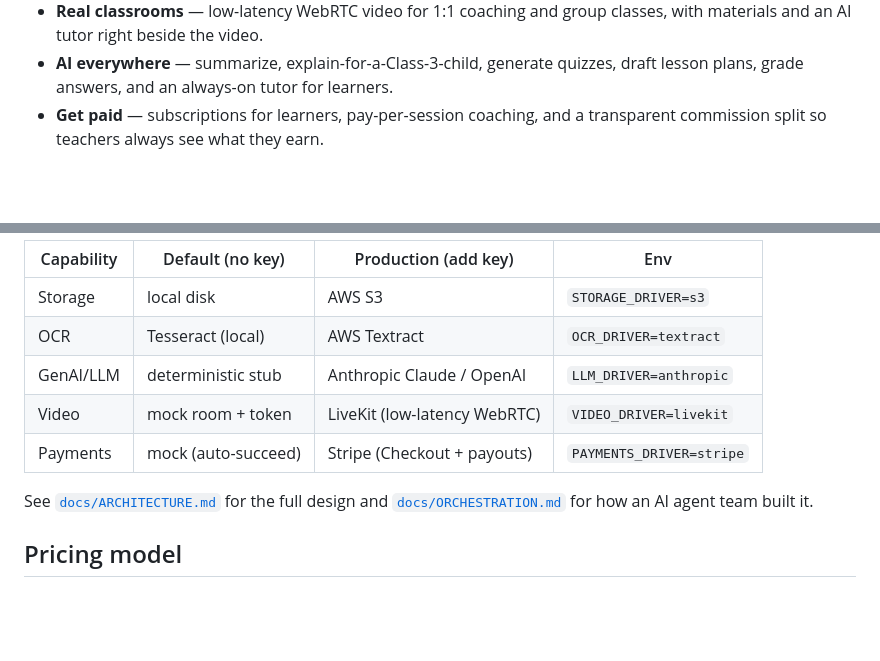
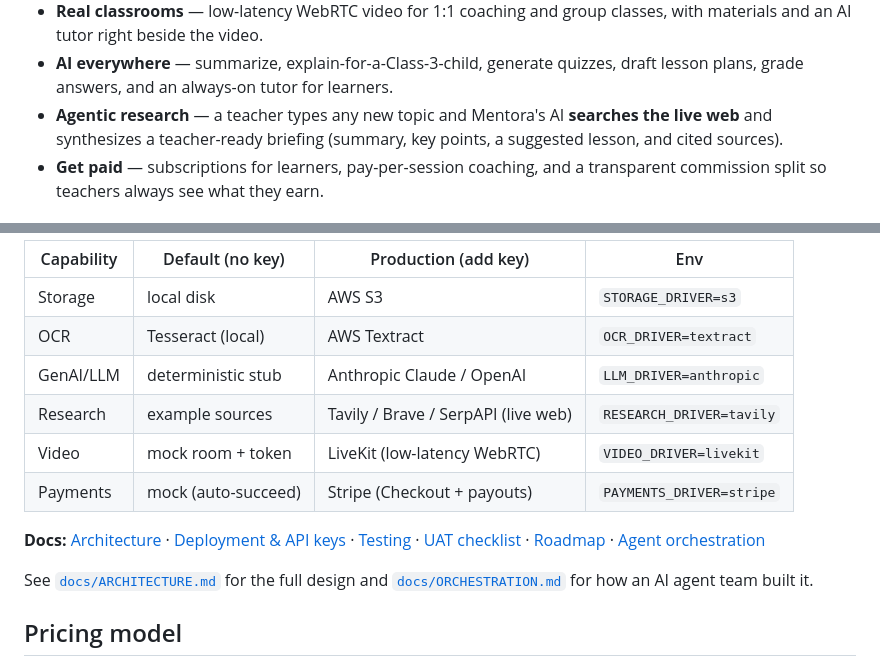
Before and after one commit to johnsroy/codingPractice, a Markdown page: mentora/README.md, 2 parts joined by grey strips. Rendered like a GitHub page; blank space fills up the shorter version.

Commit message:
docs: deployment guide (steps + API keys), consolidated UAT checklist; README updates for agentic research
https://claude.ai/code/session_019k5WbdwWs7wayw9LNa2Zmi

```diff
--- a/mentora/README.md
+++ b/mentora/README.md
@@ -28,6 +28,9 @@ decades of knowledge and time to give. Today's tutoring tools are built for
   classes, with materials and an AI tutor right beside the video.
 - **AI everywhere** — summarize, explain-for-a-Class-3-child, generate quizzes,
   draft lesson plans, grade answers, and an always-on tutor for learners.
+- **Agentic research** — a teacher types any new topic and Mentora's AI
+  **searches the live web** and synthesizes a teacher-ready briefing (summary,
+  key points, a suggested lesson, and cited sources).
 - **Get paid** — subscriptions for learners, pay-per-session coaching, and a
   transparent commission split so teachers always see what they earn.
 
@@ -94,8 +97,11 @@ production providers by setting environment variables — no code changes:
 | Storage    | local disk            | AWS S3                      | `STORAGE_DRIVER=s3` |
 | OCR        | Tesseract (local)     | AWS Textract                | `OCR_DRIVER=textract` |
 | GenAI/LLM  | deterministic stub    | Anthropic Claude / OpenAI   | `LLM_DRIVER=anthropic` |
+| Research   | example sources       | Tavily / Brave / SerpAPI (live web) | `RESEARCH_DRIVER=tavily` |
 | Video      | mock room + token     | LiveKit (low-latency WebRTC)| `VIDEO_DRIVER=livekit` |
 | Payments   | mock (auto-succeed)   | Stripe (Checkout + payouts) | `PAYMENTS_DRIVER=stripe` |
+
+**Docs:** [Architecture](docs/ARCHITECTURE.md) · [Deployment & API keys](docs/DEPLOYMENT.md) · [Testing](docs/TESTING.md) · [UAT checklist](docs/UAT_CHECKLIST.md) · [Roadmap](docs/ROADMAP.md) · [Agent orchestration](docs/ORCHESTRATION.md)
 
 See [`docs/ARCHITECTURE.md`](docs/ARCHITECTURE.md) for the full design and
 [`docs/ORCHESTRATION.md`](docs/ORCHESTRATION.md) for how an AI agent team built it.
```
Also changed, not shown: mentora/docs/DEPLOYMENT.md (added, +193 -0 lines), mentora/docs/UAT_CHECKLIST.md (added, +104 -0 lines).
